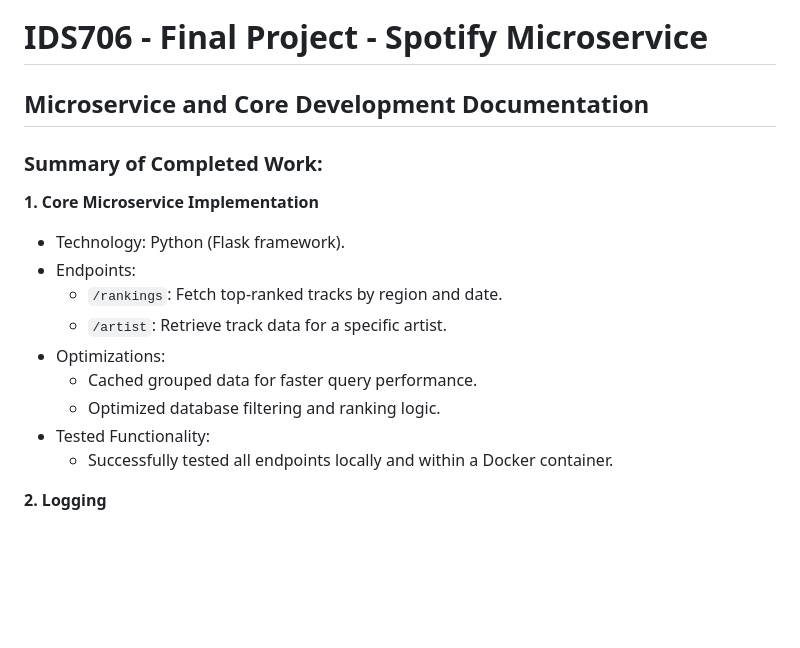
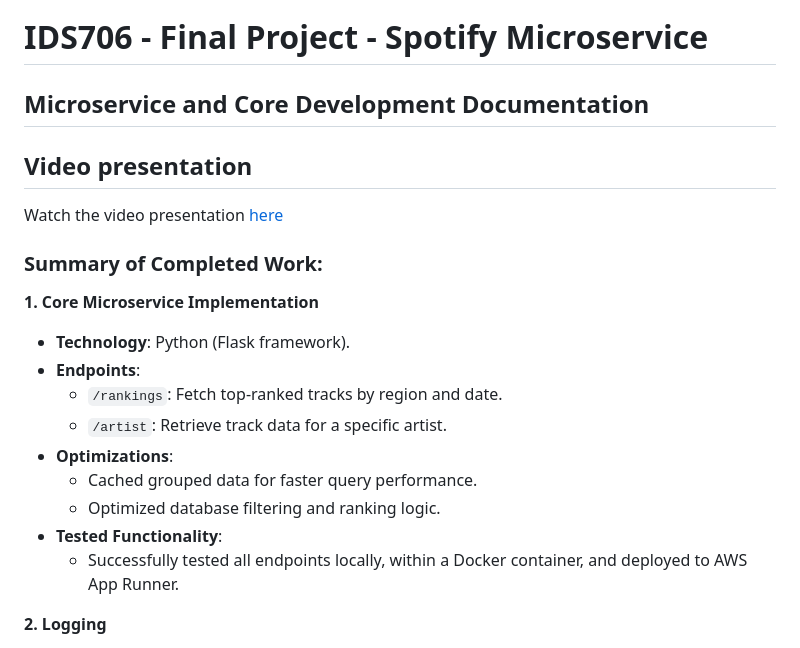
Before and after one commit to aoaow/spotify_microservice, a Markdown page: README.md, the part around the change printed below. GitHub-like rendering; blank space fills up the shorter version.

```diff
--- a/README.md
+++ b/README.md
@@ -2,18 +7,21 @@
 
 ## Microservice and Core Development Documentation
 
+## Video presentation
+Watch the video presentation [here](https://youtu.be/KZIzitQN4ss)
+
 ### Summary of Completed Work:
 
 **1. Core Microservice Implementation**
-- Technology: Python (Flask framework).
-- Endpoints:
+- **Technology**: Python (Flask framework).
+- **Endpoints**:
   - `/rankings`: Fetch top-ranked tracks by region and date.
   - `/artist`: Retrieve track data for a specific artist.
-- Optimizations:
+- **Optimizations**:
   - Cached grouped data for faster query performance.
   - Optimized database filtering and ranking logic.
-- Tested Functionality:
-  - Successfully tested all endpoints locally and within a Docker container.
+- **Tested Functionality**:
+  - Successfully tested all endpoints locally, within a Docker container, and deployed to AWS App Runner.
 
 **2. Logging**
 - Integrated structured logging to track:
```
Also changed, not shown: other parts of README.md (+53 -40 lines), project/infrastructure/README.md (deleted, +0 -36 lines), 1.png (added), 2.png (added), image.png (added), 6 other files.
